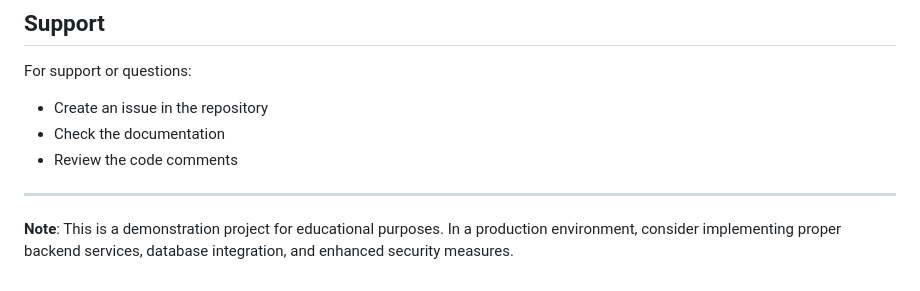
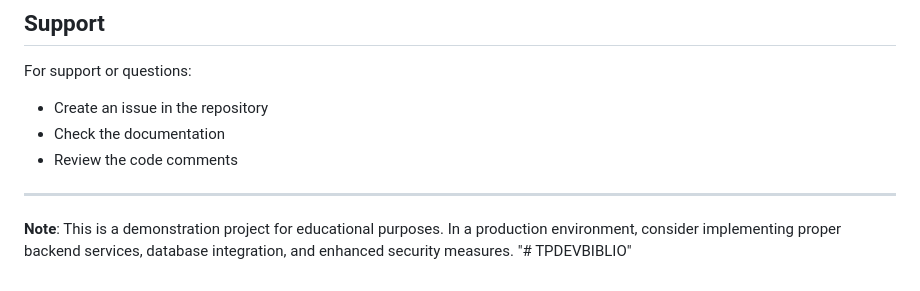
Before and after one commit to benjiRachid/TPDEVBIBLIO, a Markdown page: README.md, the part around the change. GitHub-like rendering.

Commit message:
Initial commit of library project

```diff
--- a/README.md
+++ b/README.md
@@ -205,3 +205,4 @@ For support or questions:
 ---
 
 **Note**: This is a demonstration project for educational purposes. In a production environment, consider implementing proper backend services, database integration, and enhanced security measures.
+"# TPDEVBIBLIO"
```
